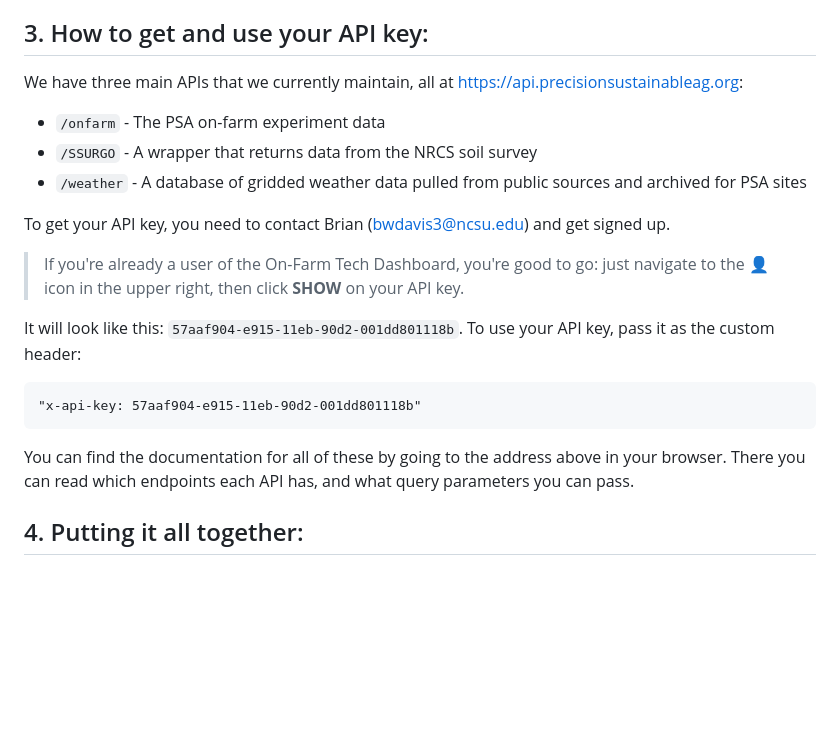
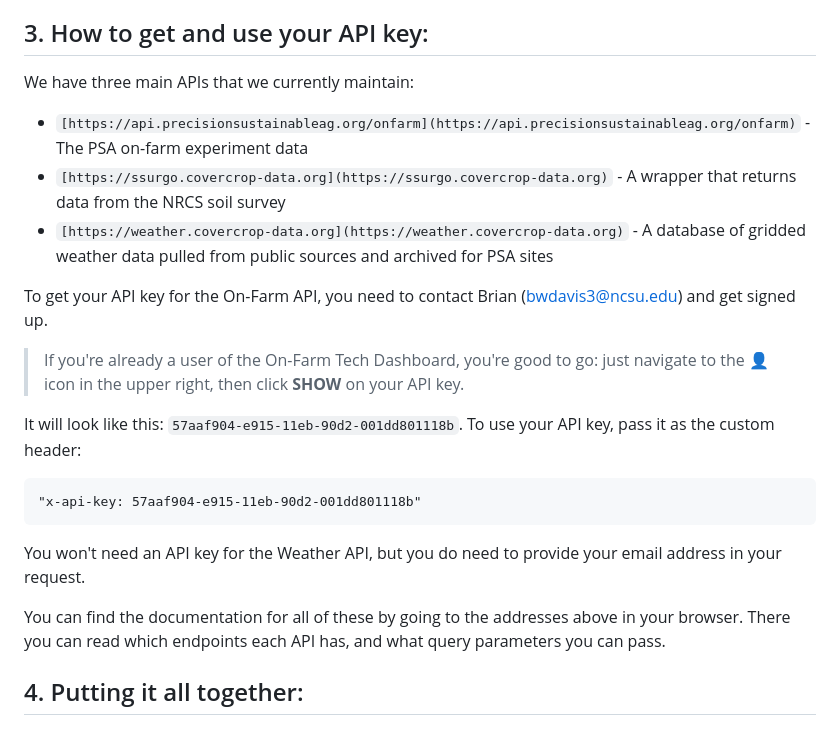
Before and after one commit to precision-sustainable-ag/onfarm-api-tutorial, a Markdown page: README.md, the part around the change. Drawn GitHub-style; blank space fills up the shorter version.

Commit message:
Update endpoints

````diff
--- a/README.md
+++ b/README.md
@@ -139,13 +139,13 @@ This is just like a CSV, but a little more careful about how certain types of da
 
 ## 3. How to get and use your API key:
 
-We have three main APIs that we currently maintain, all at https://api.precisionsustainableag.org:
+We have three main APIs that we currently maintain:
 
- - `/onfarm` - The PSA on-farm experiment data
- - `/SSURGO` - A wrapper that returns data from the NRCS soil survey
- - `/weather` - A database of gridded weather data pulled from public sources and archived for PSA sites
+ - `[https://api.precisionsustainableag.org/onfarm](https://api.precisionsustainableag.org/onfarm)` - The PSA on-farm experiment data
+ - `[https://ssurgo.covercrop-data.org](https://ssurgo.covercrop-data.org)` - A wrapper that returns data from the NRCS soil survey
+ - `[https://weather.covercrop-data.org](https://weather.covercrop-data.org)` - A database of gridded weather data pulled from public sources and archived for PSA sites
 
- To get your API key, you need to contact Brian (bwdavis3@ncsu.edu) and get signed up.
+ To get your API key for the On-Farm API, you need to contact Brian (bwdavis3@ncsu.edu) and get signed up.
  > If you're already a user of the On-Farm Tech Dashboard, you're good to go: just navigate to the :bust_in_silhouette: icon in the upper right, then click **SHOW** on your API key.
 
  It will look like this: `57aaf904-e915-11eb-90d2-001dd801118b`. To use your API key, pass it as the custom header:
@@ -154,7 +154,9 @@ We have three main APIs that we currently maintain, all at https://api.precision
  "x-api-key: 57aaf904-e915-11eb-90d2-001dd801118b"
  ```
 
-You can find the documentation for all of these by going to the address above in your browser. There you can read which endpoints each API has, and what query parameters you can pass.
+You won't need an API key for the Weather API, but you do need to provide your email address in your request.
+
+You can find the documentation for all of these by going to the addresses above in your browser. There you can read which endpoints each API has, and what query parameters you can pass.
 
 ## 4. Putting it all together:
 
````
